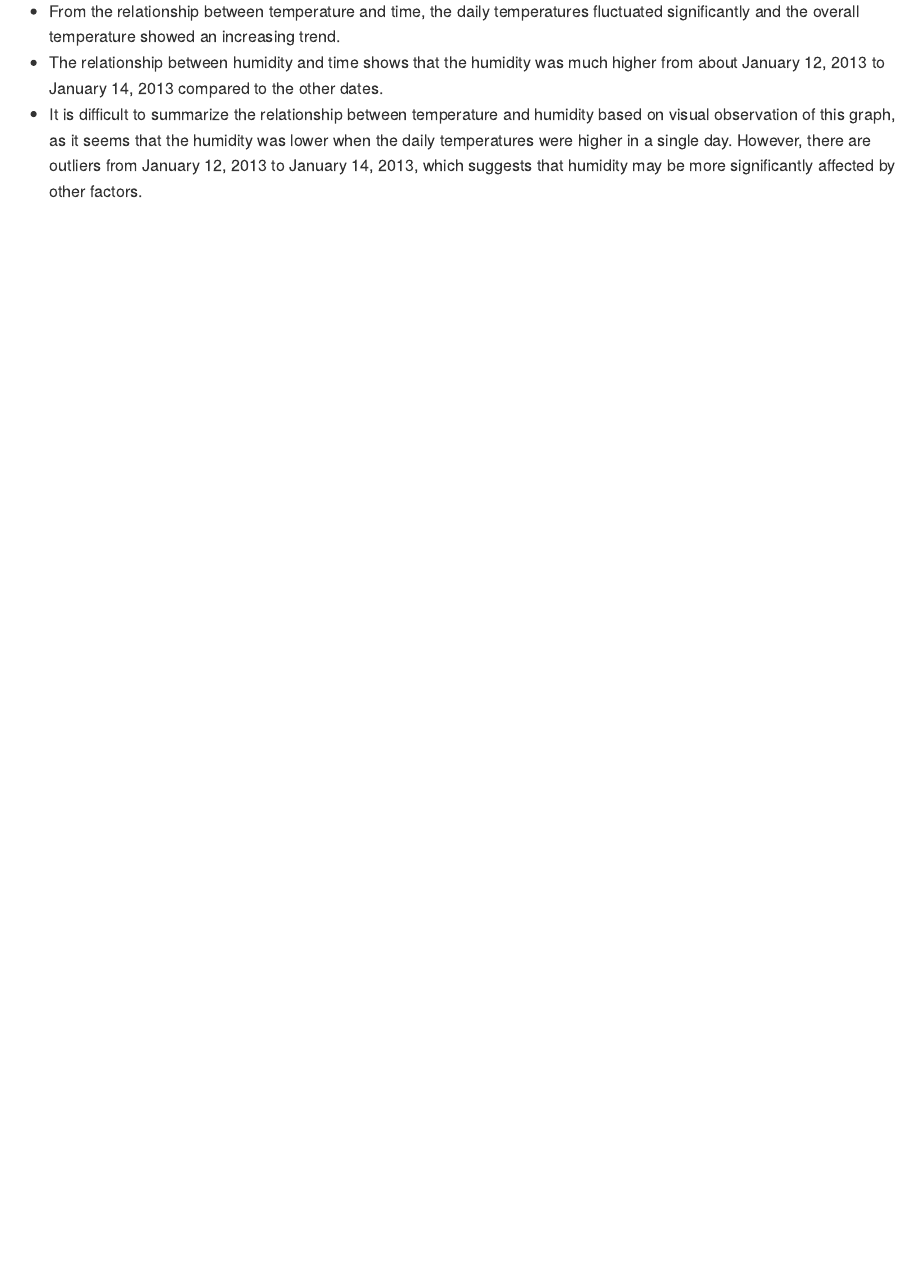
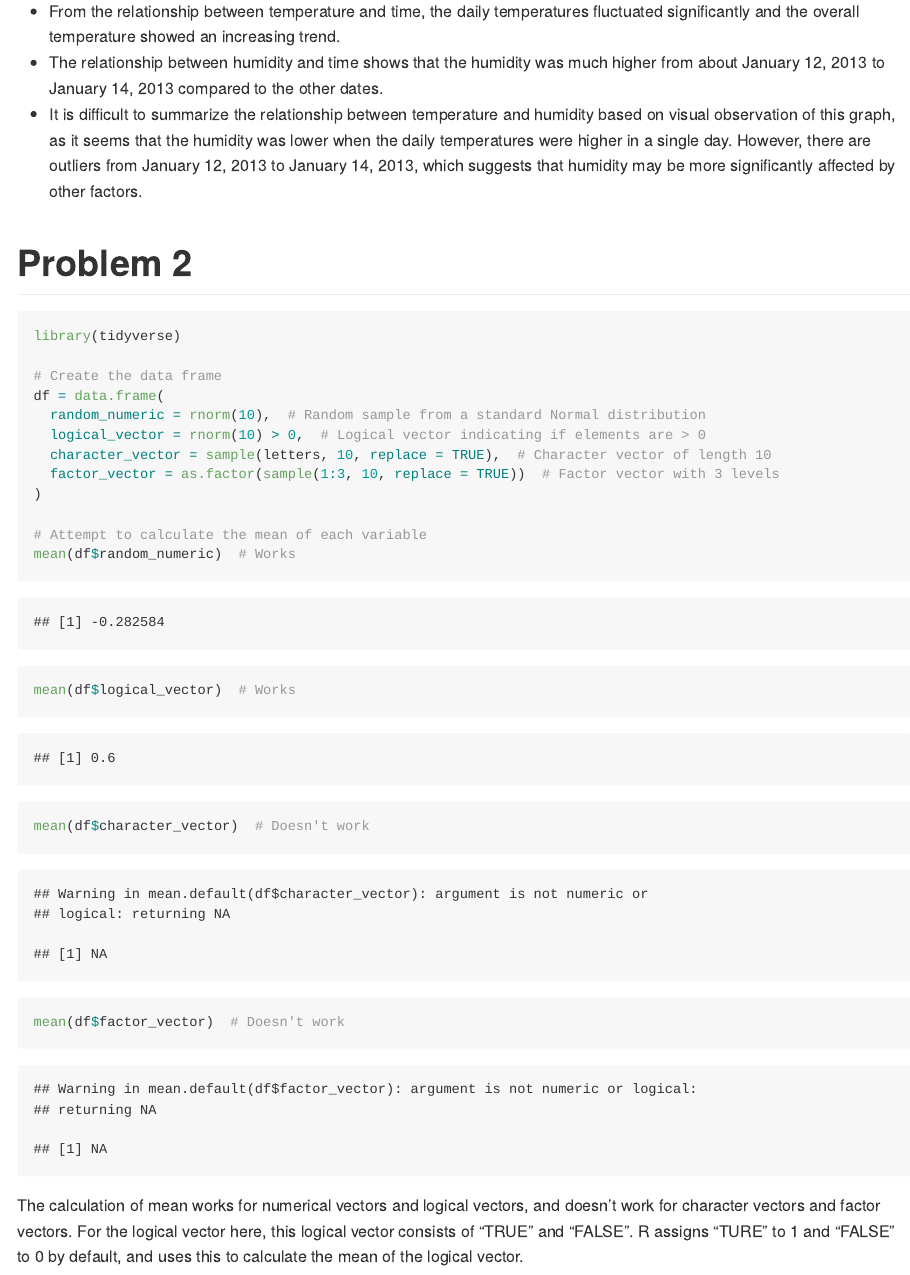
Before and after one commit to Yuzhe3676/p8105_hw1_yh3676, an R Markdown document (p8105_hw1_yh3676.Rmd): the page in a window 1100 px wide, from 1300 px down. The pictures show the output file p8105_hw1_yh3676.md that the author committed with the source, drawn offline in the style of GitHub.

Commit message:
Solution to problem 2- Calculation of the mean

````diff
--- a/p8105_hw1_yh3676.Rmd
+++ b/p8105_hw1_yh3676.Rmd
@@ -33,3 +33,23 @@ The raw data package recorded data from 1:00 a.m. on January 1, 2013 to 23:00 p.
 *   From the relationship between temperature and time, the daily temperatures fluctuated significantly and the overall temperature showed an increasing trend.
 *   The relationship between humidity and time shows that the humidity was much higher from about January 12, 2013 to January 14, 2013 compared to the other dates.
 *   It is difficult to summarize the relationship between temperature and humidity based on visual observation of this graph, as it seems that the humidity was lower when the daily temperatures were higher in a single day. However, there are outliers from January 12, 2013 to January 14, 2013, which suggests that humidity may be more significantly affected by other factors.
+
+# Problem 2
+```{r, message = FALSE}
+library(tidyverse)
+
+# Create the data frame
+df = data.frame(
+  random_numeric = rnorm(10),  # Random sample from a standard Normal distribution
+  logical_vector = rnorm(10) > 0,  # Logical vector indicating if elements are > 0
+  character_vector = sample(letters, 10, replace = TRUE),  # Character vector of length 10
+  factor_vector = as.factor(sample(1:3, 10, replace = TRUE))  # Factor vector with 3 levels
+)
+
+# Attempt to calculate the mean of each variable
+mean(df$random_numeric)  # Works
+mean(df$logical_vector)  # Works
+mean(df$character_vector)  # Doesn't work
+mean(df$factor_vector)  # Doesn't work
+```
+The calculation of mean works for numerical vectors and logical vectors, and doesn't work for character vectors and factor vectors. For the logical vector here, this logical vector consists of "TRUE" and "FALSE". R assigns "TURE" to 1 and "FALSE" to 0 by default, and uses this to calculate the mean of the logical vector.
````
Also changed, not shown: p8105_hw1_yh3676.md.
